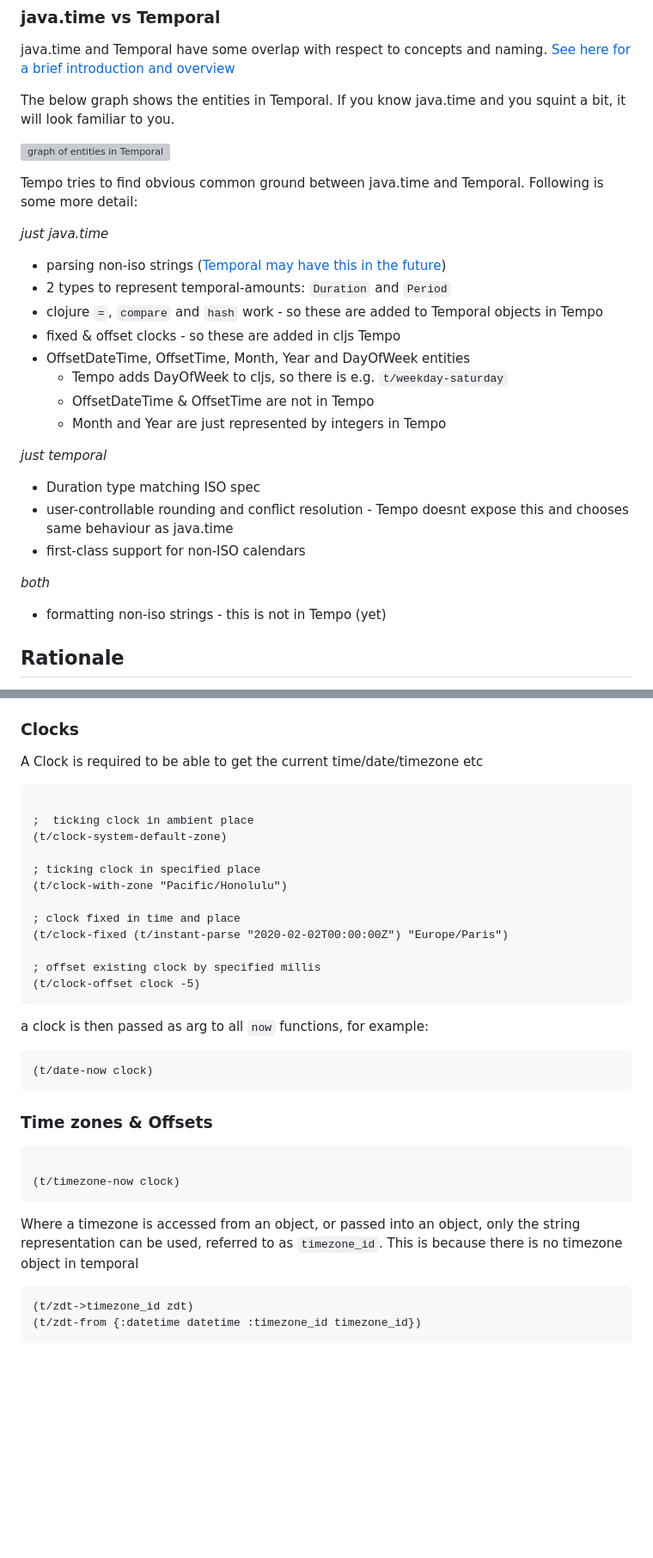
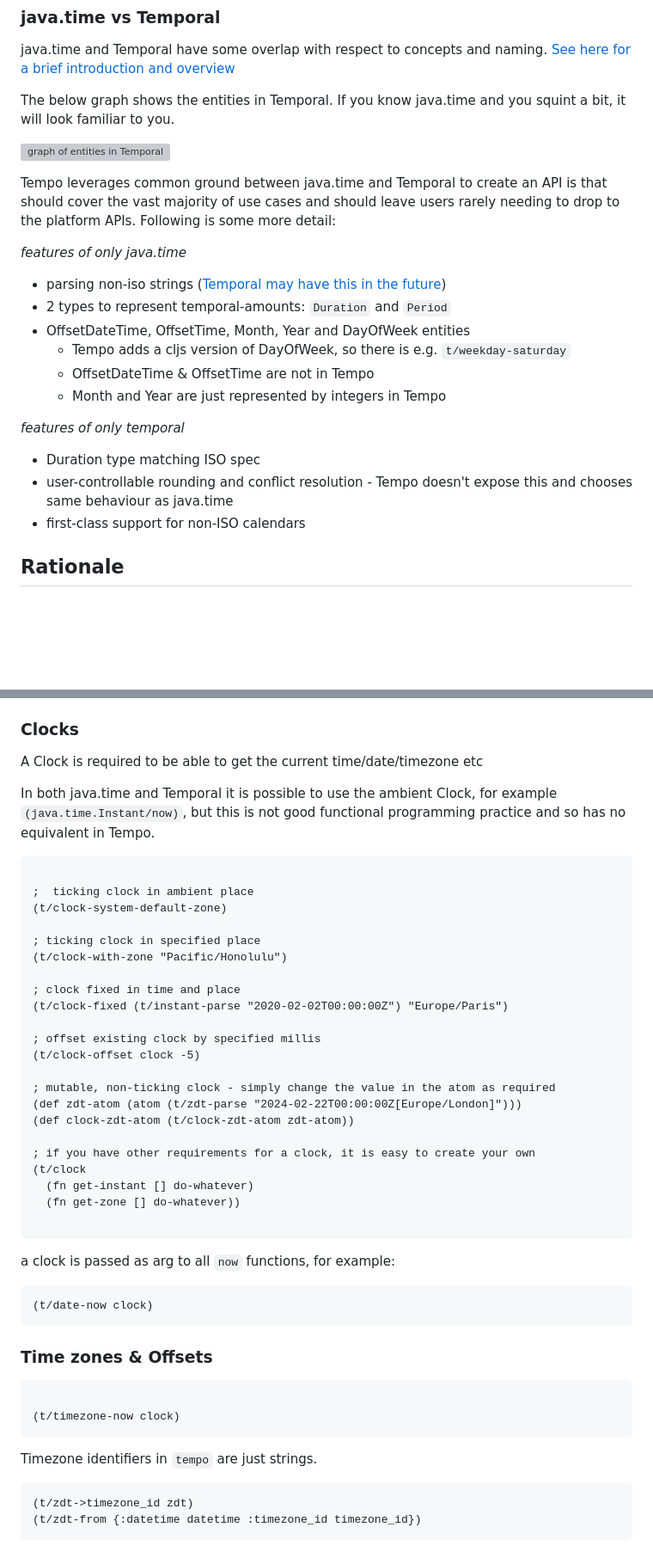
Before and after one commit to henryw374/tempo, a Markdown page: README.md, 2 parts joined by grey strips. Shown at 86% size. Drawn GitHub-style; blank space fills up the shorter version; grey boxes are pictures that could not be loaded.

Commit message:
add more clock info in readme

````diff
--- a/README.md
+++ b/README.md
@@ -17,29 +17,23 @@ you.
 
 ![graph of entities in Temporal](https://tc39.es/proposal-temporal/docs/object-model.svg)
 
-Tempo tries to find obvious common ground between java.time and Temporal. Following is some more detail:
+Tempo leverages common ground between java.time and Temporal to create an API is that should cover the vast majority of use cases and should leave users rarely needing to drop to the platform APIs. Following is some more detail:
 
-*just java.time*
+*features of only java.time*
 
 * parsing non-iso
   strings ([Temporal may have this in the future](https://github.com/js-temporal/proposal-temporal-v2/issues/2))
 * 2 types to represent temporal-amounts: `Duration` and `Period`
-* clojure `=`, `compare` and `hash` work - so these are added to Temporal objects in Tempo
-* fixed & offset clocks - so these are added in cljs Tempo
 * OffsetDateTime, OffsetTime, Month, Year and DayOfWeek entities
-    * Tempo adds DayOfWeek to cljs, so there is e.g. `t/weekday-saturday`
+    * Tempo adds a cljs version of DayOfWeek, so there is e.g. `t/weekday-saturday`
     * OffsetDateTime & OffsetTime are not in Tempo
     * Month and Year are just represented by integers in Tempo
 
-*just temporal*
+*features of only temporal*
 
 * Duration type matching ISO spec
-* user-controllable rounding and conflict resolution - Tempo doesnt expose this and chooses same behaviour as java.time
+* user-controllable rounding and conflict resolution - Tempo doesn't expose this and chooses same behaviour as java.time
 * first-class support for non-ISO calendars
-
-*both*
-
-* formatting non-iso strings - this is not in Tempo (yet)
 
 ## Rationale
 
@@ -141,6 +135,9 @@ ZonedDateTime is called `zdt` to keep it short. js/Date and java.util.Date are c
 
 A Clock is required to be able to get the current time/date/timezone etc
 
+In both java.time and Temporal it is possible to use the ambient Clock, for example
+`(java.time.Instant/now)`, but this is not good functional programming practice and so has no equivalent in Tempo.
+
 ```clojure
 
 ;  ticking clock in ambient place
@@ -154,9 +151,19 @@ A Clock is required to be able to get the current time/date/timezone etc
 
 ; offset existing clock by specified millis
 (t/clock-offset clock -5)
+
+; mutable, non-ticking clock - simply change the value in the atom as required
+(def zdt-atom (atom (t/zdt-parse "2024-02-22T00:00:00Z[Europe/London]")))
+(def clock-zdt-atom (t/clock-zdt-atom zdt-atom))
+
+; if you have other requirements for a clock, it is easy to create your own
+(t/clock
+  (fn get-instant [] do-whatever)
+  (fn get-zone [] do-whatever))
+
 ```
 
-a clock is then passed as arg to all `now` functions, for example:
+a clock is passed as arg to all `now` functions, for example:
 
 ```clojure
 (t/date-now clock)
@@ -169,8 +176,7 @@ a clock is then passed as arg to all `now` functions, for example:
 (t/timezone-now clock)
 ```
 
-Where a timezone is accessed from an object, or passed into an object, only the string representation can be used, referred
-to as `timezone_id`. This is because there is no timezone object in temporal
+Timezone identifiers in `tempo` are just strings.
 
 ```clojure
 (t/zdt->timezone_id zdt)
````
Also changed, not shown: other parts of README.md (+4 -0 lines).
